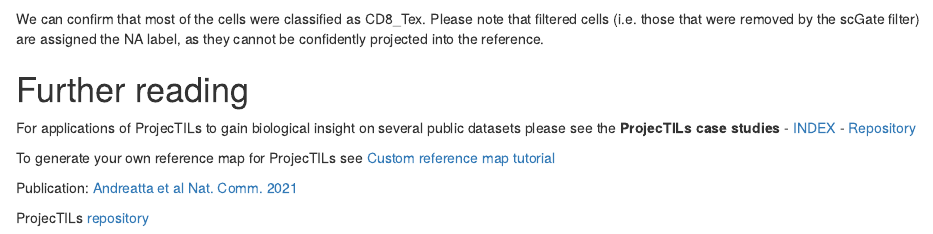
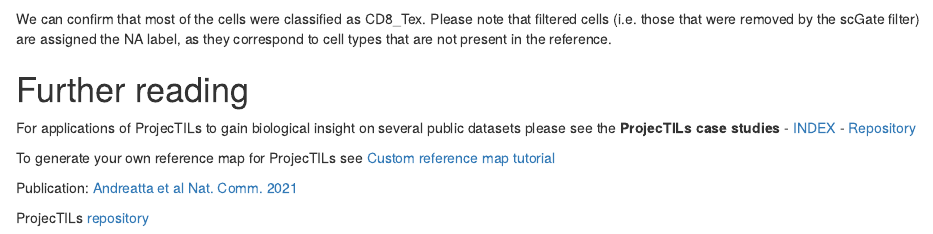
Before and after one commit to carmonalab/ProjecTILs.demo, an R Markdown document (ProjecTILs.demo.Rmd): the page in a window 1100 px wide, from 4530 px down. Rendered offline with R 4.5, knitr and Pandoc, with nearby package versions; drawn as R Markdown's standard HTML page in place of the format the file asks for; some code elsewhere in the file could not run offline.

Commit message:
Small edits to text

````diff
--- a/ProjecTILs.demo.Rmd
+++ b/ProjecTILs.demo.Rmd
@@ -205,7 +205,7 @@ names(palette) <- c(levels(ref$functional.cluster), 'NA')
 DimPlot(querydata, group.by="functional.cluster", cols = palette)
 ```
 
-We can confirm that most of the cells were classified as CD8_Tex. Please note that filtered cells (i.e. those that were removed by the scGate filter) are assigned the NA label, as they cannot be confidently projected into the reference.
+We can confirm that most of the cells were classified as CD8_Tex. Please note that filtered cells (i.e. those that were removed by the scGate filter) are assigned the NA label, as they correspond to cell types that are not present in the reference.
 
 
 # Further reading
````
